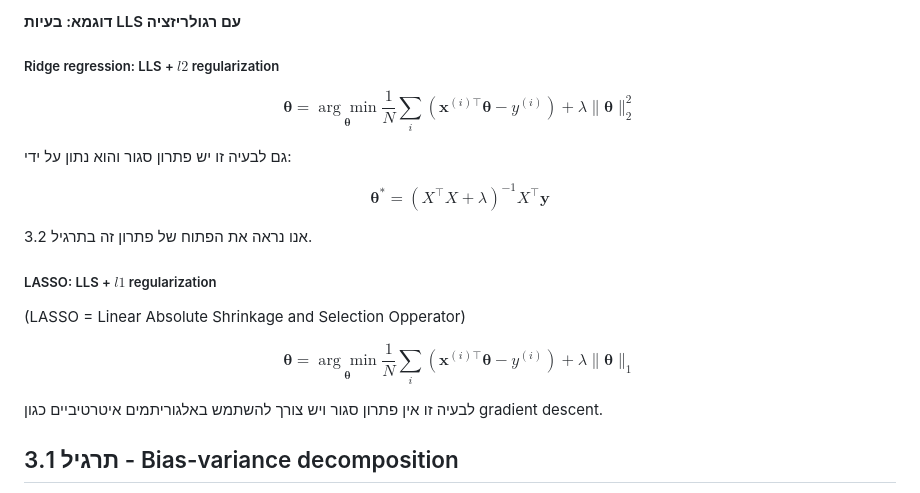
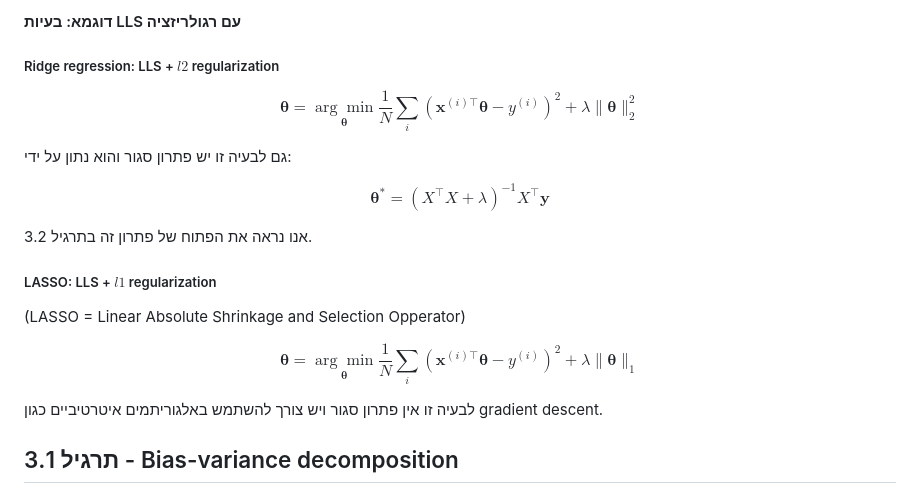
Before and after one commit to technion046195/technion046195, a Markdown page: content/tutorial03/index.md, the part around the change. Rendered like a GitHub page.

Commit message:
fix the ridge regression

```diff
--- a/content/tutorial03/index.md
+++ b/content/tutorial03/index.md
@@ -148,7 +148,7 @@ $$
 ##### Ridge regression: LLS + $l2$ regularization
 
 $$
-\boldsymbol{\theta}=\underset{\boldsymbol{\theta}}{\arg\min}\frac{1}{N}\sum_i(\boldsymbol{x}^{(i)\top}\boldsymbol{\theta}-y^{(i)})+\lambda\lVert\boldsymbol{\theta}\rVert_2^2
+\boldsymbol{\theta}=\underset{\boldsymbol{\theta}}{\arg\min}\frac{1}{N}\sum_i(\boldsymbol{x}^{(i)\top}\boldsymbol{\theta}-y^{(i)})^2+\lambda\lVert\boldsymbol{\theta}\rVert_2^2
 $$
 
 גם לבעיה זו יש פתרון סגור והוא נתון על ידי:
@@ -164,7 +164,7 @@ $$
 (LASSO = Linear Absolute Shrinkage and Selection Opperator)
 
 $$
-\boldsymbol{\theta}=\underset{\boldsymbol{\theta}}{\arg\min}\frac{1}{N}\sum_i(\boldsymbol{x}^{(i)\top}\boldsymbol{\theta}-y^{(i)})+\lambda\lVert\boldsymbol{\theta}\rVert_1
+\boldsymbol{\theta}=\underset{\boldsymbol{\theta}}{\arg\min}\frac{1}{N}\sum_i(\boldsymbol{x}^{(i)\top}\boldsymbol{\theta}-y^{(i)})^2+\lambda\lVert\boldsymbol{\theta}\rVert_1
 $$
 
 לבעיה זו אין פתרון סגור ויש צורך להשתמש באלגוריתמים איטרטיביים כגון gradient descent.
```
